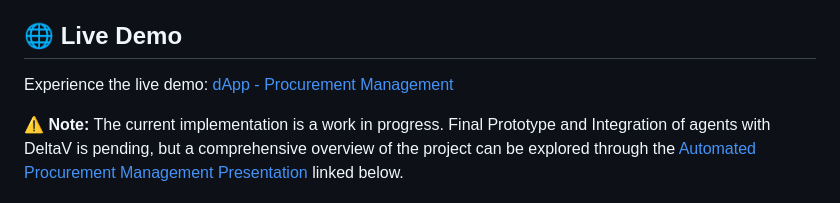
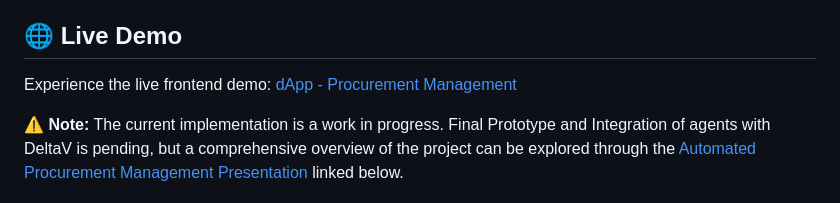
Before and after one commit to Vvslaxman/fetch.ai-backend, a Markdown page: README.md, the part around the change. Drawn GitHub-style.

Commit message:
only frontend

```diff
--- a/README.md
+++ b/README.md
@@ -7,7 +7,7 @@ This project transforms procurement management by automating critical tasks with
 
 ## 🌐 **Live Demo**
 
-Experience the live demo: [dApp - Procurement Management](https://fetchai-frontend.netlify.app/)
+Experience the live frontend demo: [dApp - Procurement Management](https://fetchai-frontend.netlify.app/)
 
 
 
```
